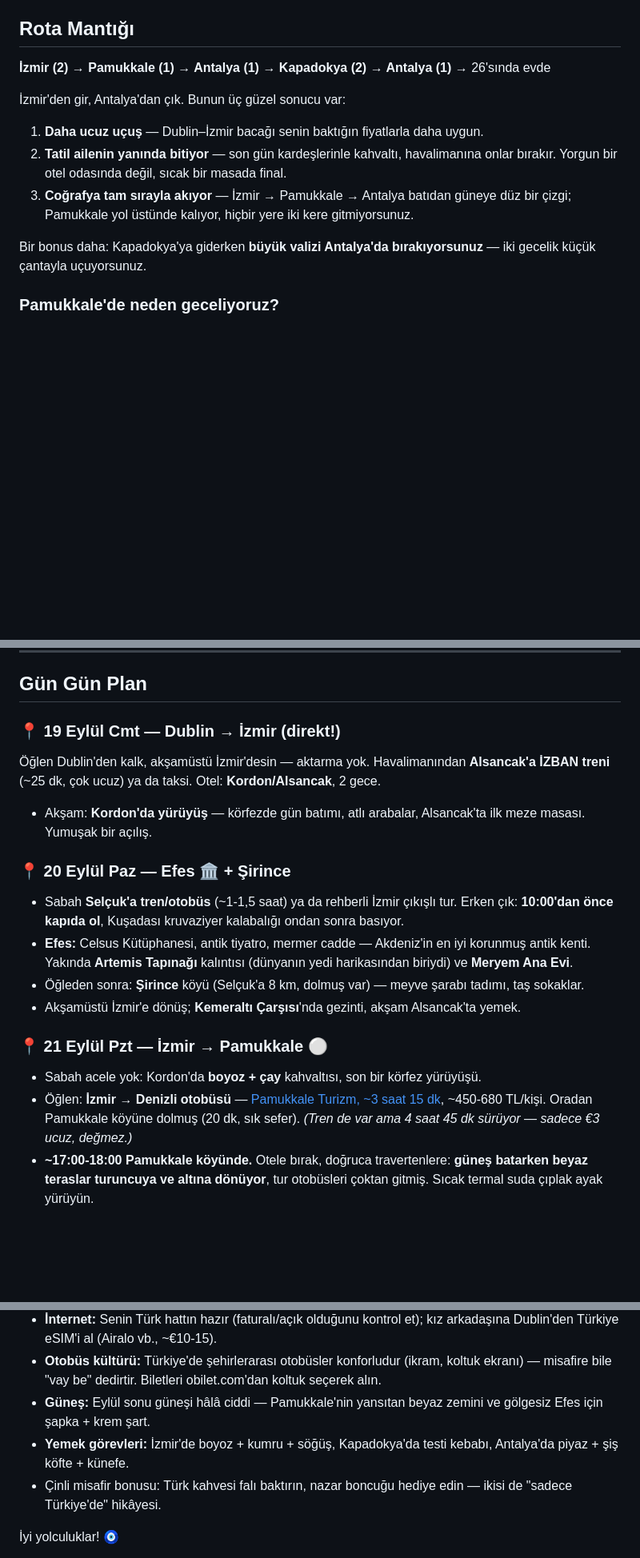
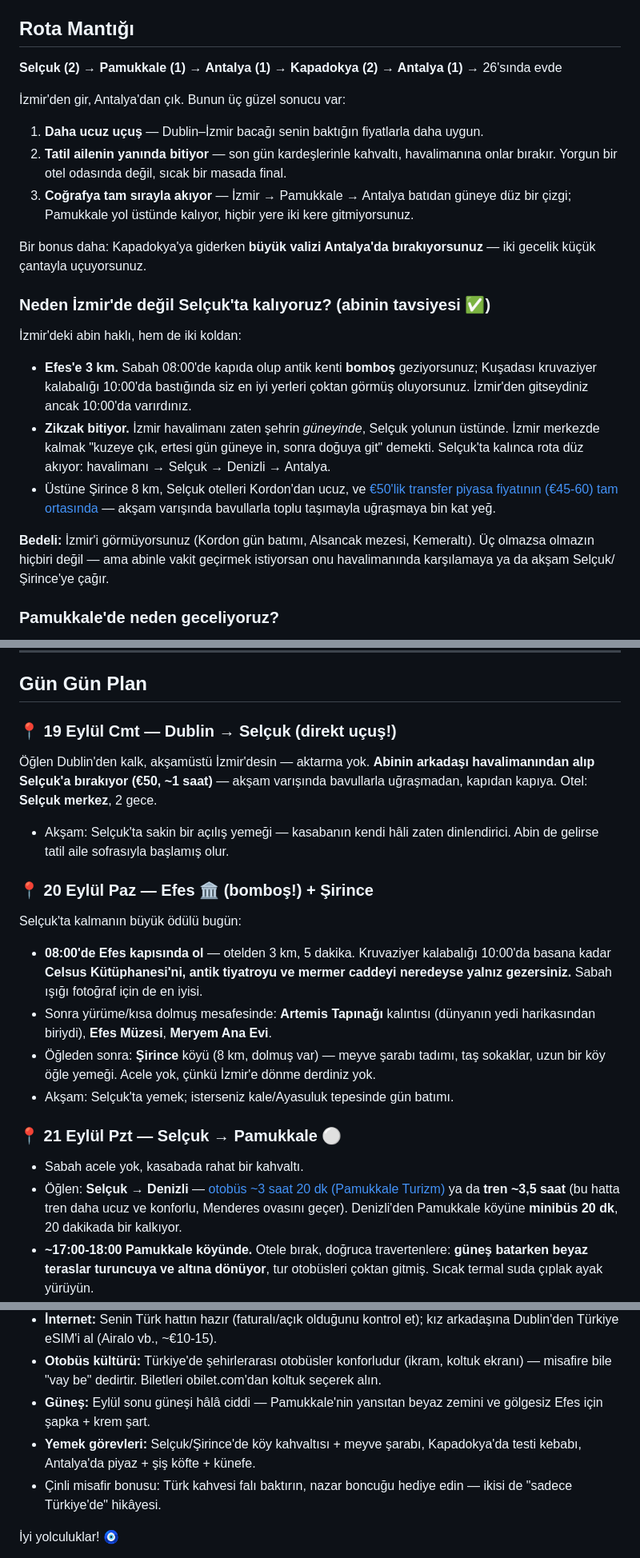
Before and after one commit to msaitd47-netizen/fluffy-octo-spork, a Markdown page: turkiye-tatil-plani-eylul.md, 3 parts joined by grey strips. Shown at 80% size. Rendered like a GitHub page; blank space fills up the shorter version.

```diff
--- a/turkiye-tatil-plani-eylul.md
+++ b/turkiye-tatil-plani-eylul.md
@@ -6,7 +6,7 @@ Eylül sonu, Türkiye gezmek için yılın **en iyi zamanı**dır: yaz kalabalı
 
 ## Rota Mantığı
 
-**İzmir (2) → Pamukkale (1) → Antalya (1) → Kapadokya (2) → Antalya (1)** → 26'sında evde
+**Selçuk (2) → Pamukkale (1) → Antalya (1) → Kapadokya (2) → Antalya (1)** → 26'sında evde
 
 İzmir'den gir, Antalya'dan çık. Bunun üç güzel sonucu var:
 1. **Daha ucuz uçuş** — Dublin–İzmir bacağı senin baktığın fiyatlarla daha uygun.
@@ -14,6 +14,14 @@ Eylül sonu, Türkiye gezmek için yılın **en iyi zamanı**dır: yaz kalabalı
 3. **Coğrafya tam sırayla akıyor** — İzmir → Pamukkale → Antalya batıdan güneye düz bir çizgi; Pamukkale yol üstünde kalıyor, hiçbir yere iki kere gitmiyorsunuz.
 
 Bir bonus daha: Kapadokya'ya giderken **büyük valizi Antalya'da bırakıyorsunuz** — iki gecelik küçük çantayla uçuyorsunuz.
+
+### Neden İzmir'de değil Selçuk'ta kalıyoruz? (abinin tavsiyesi ✅)
+İzmir'deki abin haklı, hem de iki koldan:
+- **Efes'e 3 km.** Sabah 08:00'de kapıda olup antik kenti **bomboş** geziyorsunuz; Kuşadası kruvaziyer kalabalığı 10:00'da bastığında siz en iyi yerleri çoktan görmüş oluyorsunuz. İzmir'den gitseydiniz ancak 10:00'da varırdınız.
+- **Zikzak bitiyor.** İzmir havalimanı zaten şehrin *güneyinde*, Selçuk yolunun üstünde. İzmir merkezde kalmak "kuzeye çık, ertesi gün güneye in, sonra doğuya git" demekti. Selçuk'ta kalınca rota düz akıyor: havalimanı → Selçuk → Denizli → Antalya.
+- Üstüne Şirince 8 km, Selçuk otelleri Kordon'dan ucuz, ve [€50'lik transfer piyasa fiyatının (€45-60) tam ortasında](https://www.mytransfers.com/en/destination/turkey/izmir-airport-adb/selcuk/) — akşam varışında bavullarla toplu taşımayla uğraşmaya bin kat yeğ.
+
+**Bedeli:** İzmir'i görmüyorsunuz (Kordon gün batımı, Alsancak mezesi, Kemeraltı). Üç olmazsa olmazın hiçbiri değil — ama abinle vakit geçirmek istiyorsan onu havalimanında karşılamaya ya da akşam Selçuk/Şirince'ye çağır.
 
 ### Pamukkale'de neden geceliyoruz?
 Tek gece, ama planın en akıllı gecesi. Günübirlik turlar tam öğlen, kalabalık zirvedeyken varır; iki saat travertende koşturur, günün kalanı otobüste geçer. Oysa [güney kapı 06:00–23:00 açık](https://myturkeyadventure.com/blog/pamukkale-opening-hours-night-visit-2026-sunset-evening-guide) ve **kapanmadan önceki son 90 dakikada bembeyaz travertenler turuncuya ve altına dönüyor.** Köyde kalınca akşamüstü gün batımına girer, ertesi sabah kapı açılırken bir daha bomboş gezersiniz. Üstelik o 06:00 tur kalkışı da hiç olmuyor.
@@ -55,19 +63,20 @@ Taktikler:
 
 ## Gün Gün Plan
 
-### 📍 19 Eylül Cmt — Dublin → İzmir (direkt!)
-Öğlen Dublin'den kalk, akşamüstü İzmir'desin — aktarma yok. Havalimanından **Alsancak'a İZBAN treni** (~25 dk, çok ucuz) ya da taksi. Otel: **Kordon/Alsancak**, 2 gece.
-- Akşam: **Kordon'da yürüyüş** — körfezde gün batımı, atlı arabalar, Alsancak'ta ilk meze masası. Yumuşak bir açılış.
+### 📍 19 Eylül Cmt — Dublin → Selçuk (direkt uçuş!)
+Öğlen Dublin'den kalk, akşamüstü İzmir'desin — aktarma yok. **Abinin arkadaşı havalimanından alıp Selçuk'a bırakıyor (€50, ~1 saat)** — akşam varışında bavullarla uğraşmadan, kapıdan kapıya. Otel: **Selçuk merkez**, 2 gece.
+- Akşam: Selçuk'ta sakin bir açılış yemeği — kasabanın kendi hâli zaten dinlendirici. Abin de gelirse tatil aile sofrasıyla başlamış olur.
 
-### 📍 20 Eylül Paz — Efes 🏛️ + Şirince
-- Sabah **Selçuk'a tren/otobüs** (~1-1,5 saat) ya da rehberli İzmir çıkışlı tur. Erken çık: **10:00'dan önce kapıda ol**, Kuşadası kruvaziyer kalabalığı ondan sonra basıyor.
-- **Efes:** Celsus Kütüphanesi, antik tiyatro, mermer cadde — Akdeniz'in en iyi korunmuş antik kenti. Yakında **Artemis Tapınağı** kalıntısı (dünyanın yedi harikasından biriydi) ve **Meryem Ana Evi**.
-- Öğleden sonra: **Şirince** köyü (Selçuk'a 8 km, dolmuş var) — meyve şarabı tadımı, taş sokaklar.
-- Akşamüstü İzmir'e dönüş; **Kemeraltı Çarşısı**'nda gezinti, akşam Alsancak'ta yemek.
+### 📍 20 Eylül Paz — Efes 🏛️ (bomboş!) + Şirince
+Selçuk'ta kalmanın büyük ödülü bugün:
+- **08:00'de Efes kapısında ol** — otelden 3 km, 5 dakika. Kruvaziyer kalabalığı 10:00'da basana kadar **Celsus Kütüphanesi'ni, antik tiyatroyu ve mermer caddeyi neredeyse yalnız gezersiniz.** Sabah ışığı fotoğraf için de en iyisi.
+- Sonra yürüme/kısa dolmuş mesafesinde: **Artemis Tapınağı** kalıntısı (dünyanın yedi harikasından biriydi), **Efes Müzesi**, **Meryem Ana Evi**.
+- Öğleden sonra: **Şirince** köyü (8 km, dolmuş var) — meyve şarabı tadımı, taş sokaklar, uzun bir köy öğle yemeği. Acele yok, çünkü İzmir'e dönme derdiniz yok.
+- Akşam: Selçuk'ta yemek; isterseniz kale/Ayasuluk tepesinde gün batımı.
 
-### 📍 21 Eylül Pzt — İzmir → Pamukkale ⚪
-- Sabah acele yok: Kordon'da **boyoz + çay** kahvaltısı, son bir körfez yürüyüşü.
-- Öğlen: **İzmir → Denizli otobüsü** — [Pamukkale Turizm, ~3 saat 15 dk](https://www.pamukkale.com.tr/bilet/izmir-denizli-otobus-bileti/), ~450-680 TL/kişi. Oradan Pamukkale köyüne dolmuş (20 dk, sık sefer). *(Tren de var ama 4 saat 45 dk sürüyor — sadece €3 ucuz, değmez.)*
+### 📍 21 Eylül Pzt — Selçuk → Pamukkale ⚪
+- Sabah acele yok, kasabada rahat bir kahvaltı.
+- Öğlen: **Selçuk → Denizli** — [otobüs ~3 saat 20 dk (Pamukkale Turizm)](https://www.pamukkale.com.tr/otobus-bileti/selcuk-denizli/) ya da **tren ~3,5 saat** (bu hatta tren daha ucuz ve konforlu, Menderes ovasını geçer). Denizli'den Pamukkale köyüne **minibüs 20 dk**, 20 dakikada bir kalkıyor.
 - **~17:00-18:00 Pamukkale köyünde.** Otele bırak, doğruca travertenlere: **güneş batarken beyaz teraslar turuncuya ve altına dönüyor**, tur otobüsleri çoktan gitmiş. Sıcak termal suda çıplak ayak yürüyün.
 - Akşam: köyde sakin yemek. Gece Pamukkale'de (çoğu otelde termal havuz var — yol yorgunluğuna birebir).
 
@@ -163,7 +176,7 @@ Antalya'nın 2 gecesi kardeşlerden hallolursa toplam **≈ €1.690 – 2.970**
 - **İnternet:** Senin Türk hattın hazır (faturalı/açık olduğunu kontrol et); kız arkadaşına Dublin'den Türkiye eSIM'i al (Airalo vb., ~€10-15).
 - **Otobüs kültürü:** Türkiye'de şehirlerarası otobüsler konforludur (ikram, koltuk ekranı) — misafire bile "vay be" dedirtir. Biletleri obilet.com'dan koltuk seçerek alın.
 - **Güneş:** Eylül sonu güneşi hâlâ ciddi — Pamukkale'nin yansıtan beyaz zemini ve gölgesiz Efes için şapka + krem şart.
-- **Yemek görevleri:** İzmir'de boyoz + kumru + söğüş, Kapadokya'da testi kebabı, Antalya'da piyaz + şiş köfte + künefe.
+- **Yemek görevleri:** Selçuk/Şirince'de köy kahvaltısı + meyve şarabı, Kapadokya'da testi kebabı, Antalya'da piyaz + şiş köfte + künefe.
 - Çinli misafir bonusu: Türk kahvesi falı baktırın, nazar boncuğu hediye edin — ikisi de "sadece Türkiye'de" hikâyesi.
 
 İyi yolculuklar! 🧿
```
Also changed, not shown: other parts of turkiye-tatil-plani-eylul.md (+16 -12 lines).
